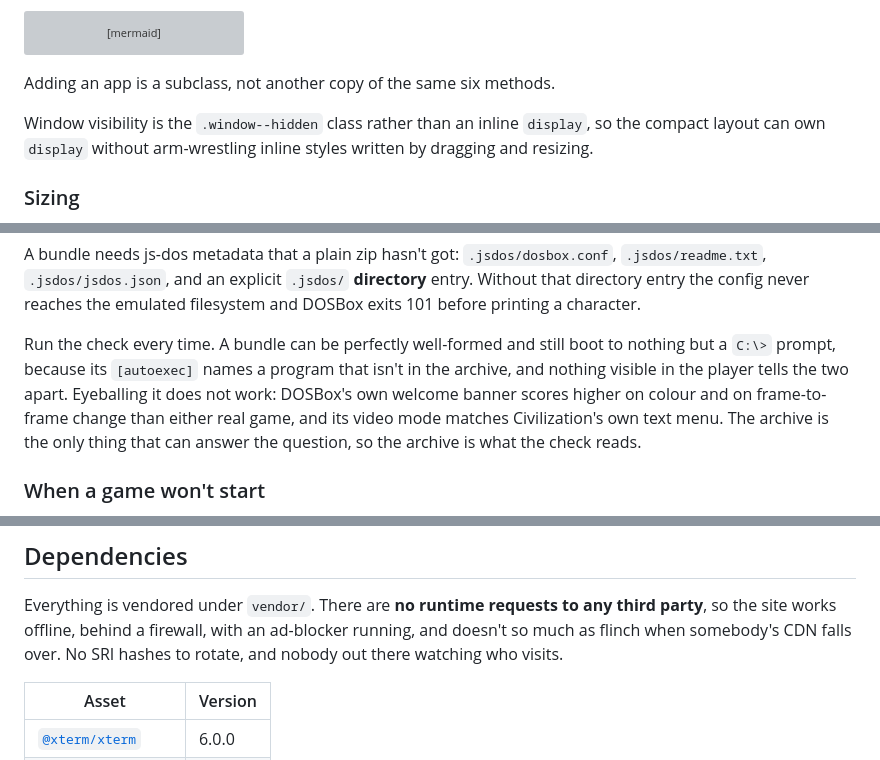
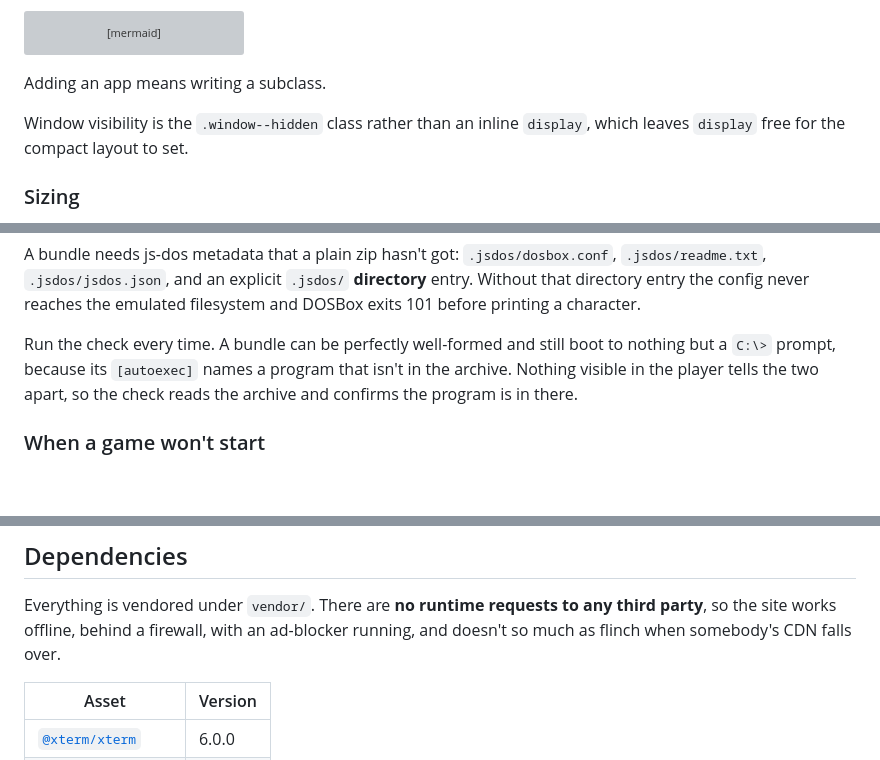
Before and after one commit to d4551/innovation-oxford, a Markdown page: README.md, 3 parts joined by grey strips. GitHub-like rendering; blank space fills up the shorter version; grey boxes are pictures that could not be loaded.

````diff
--- a/README.md
+++ b/README.md
@@ -281,11 +276,10 @@ stateDiagram-v2
     end note
 ```
 
-Adding an app is a subclass, not another copy of the same six methods.
+Adding an app means writing a subclass.
 
 Window visibility is the `.window--hidden` class rather than an inline
-`display`, so the compact layout can own `display` without arm-wrestling inline
-styles written by dragging and resizing.
+`display`, which leaves `display` free for the compact layout to set.
 
 ### Sizing
 
@@ -364,11 +358,8 @@ character.
 
 Run the check every time. A bundle can be perfectly well-formed and still boot
 to nothing but a `C:\>` prompt, because its `[autoexec]` names a program that
-isn't in the archive, and nothing visible in the player tells the two apart.
-Eyeballing it does not work: DOSBox's own welcome banner scores higher on
-colour and on frame-to-frame change than either real game, and its video mode
-matches Civilization's own text menu. The archive is the only thing that can
-answer the question, so the archive is what the check reads.
+isn't in the archive. Nothing visible in the player tells the two apart, so the
+check reads the archive and confirms the program is in there.
 
 ### When a game won't start
 
@@ -536,8 +521,7 @@ engine, but that is reasoning rather than evidence.
 
 Everything is vendored under `vendor/`. There are **no runtime requests to any
 third party**, so the site works offline, behind a firewall, with an ad-blocker
-running, and doesn't so much as flinch when somebody's CDN falls over. No SRI
-hashes to rotate, and nobody out there watching who visits.
+running, and doesn't so much as flinch when somebody's CDN falls over.
 
 | Asset | Version |
 |---|---|
````
Also changed, not shown: other parts of README.md (+15 -26 lines).
